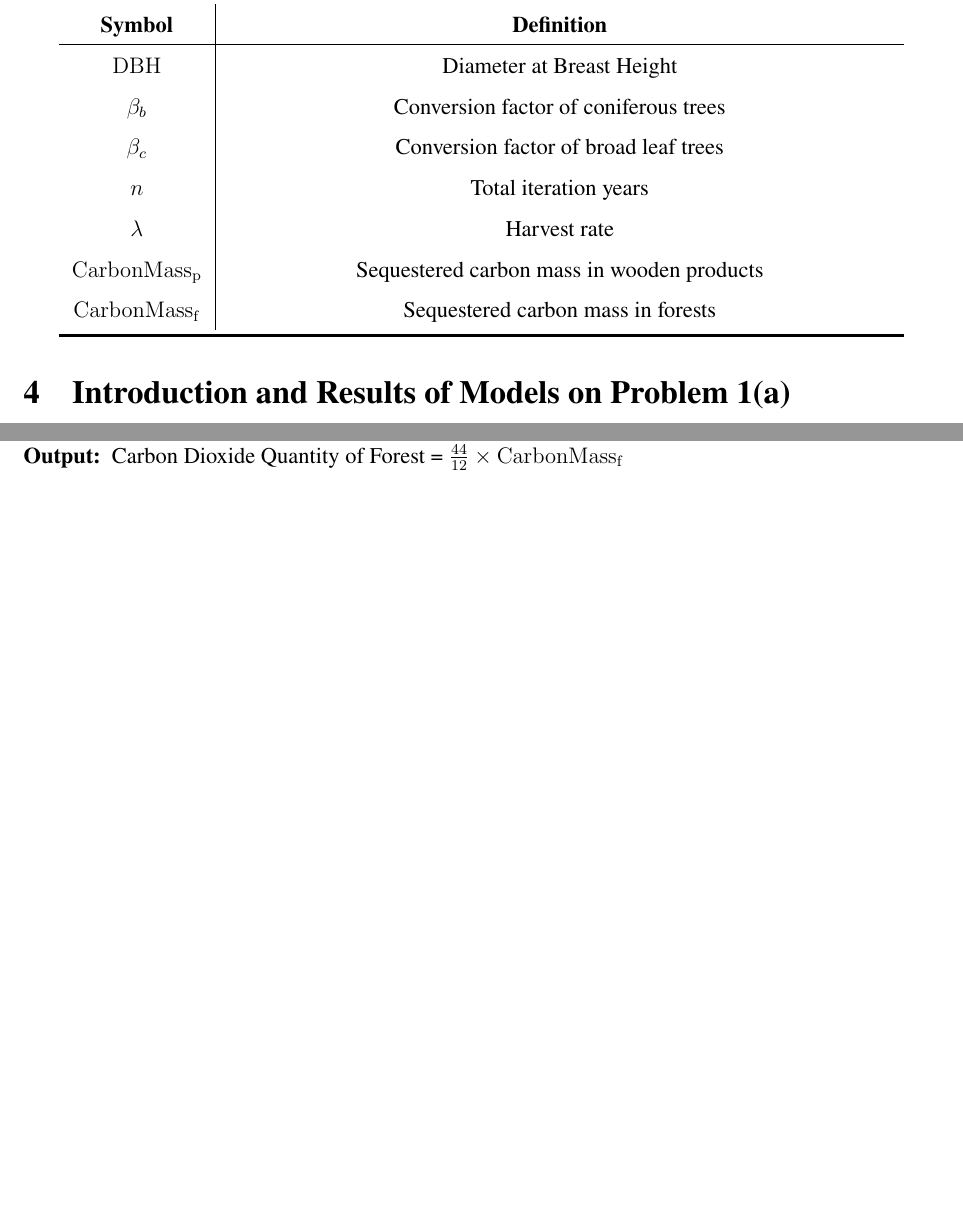
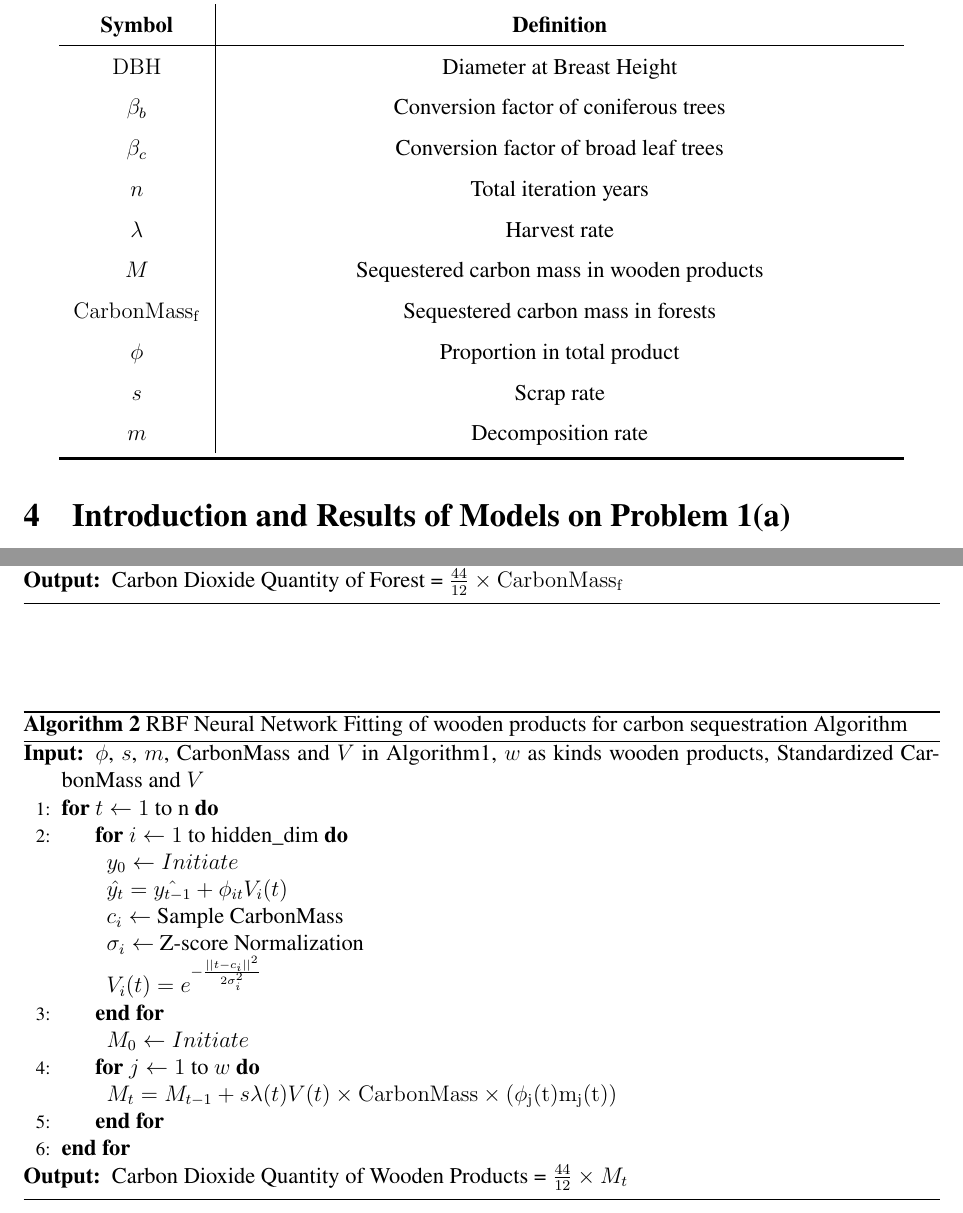
Before and after one commit to XunzhiWen/MCM-ICM-2022, a LaTeX thesis (正式赛/论文/论文.tex): two parts of pages 4 and 5 of 6 before the commit and two parts of pages 4 and 5 of 7 after it, joined at a grey line, cut so that both start at the same text, the shorter picture padded with empty space. Compiled offline with pdfLaTeX.

Commit message:
第一问基本上结束力！

```diff
--- a/正式赛/论文/论文.tex
+++ b/正式赛/论文/论文.tex
@@ -136,8 +134,11 @@ These are necessary assumptions for simplifying the model.
   $\beta_c$ & Conversion factor of broad leaf trees\\
   $ n $ & Total iteration years\\
   $ \lambda $ & Harvest rate\\
-  $ \rm{CarbonMass_p} $ & Sequestered carbon mass in wooden products \\
+  $ M $ & Sequestered carbon mass in wooden products \\
   $ \rm{CarbonMass_f} $ & Sequestered carbon mass in forests \\
+  $ \phi $ & Proportion in total product\\
+  $ s $ & Scrap rate\\
+  $ m $ & Decomposition rate \\
 
   \bottomrule[1.5pt]
   \end{tabular}
@@ -186,7 +187,36 @@ These are necessary assumptions for simplifying the model.
     \end{algorithmic}
   \end{algorithm}
 
+  \begin{algorithm}[htbp]
+    \caption{RBF Neural Network Fitting of wooden products for carbon sequestration Algorithm} % 名称
+    \begin{algorithmic}[1]
+        \Require
+            $ \phi $, $ s $, $ m $, CarbonMass and $ V $ in Algorithm1, $ w $ as kinds wooden products, Standardized CarbonMass and $ V $
+        \For{$ t\gets1 $ to n}
+            \For{$ i\gets1 $ to hidden\_dim}
 
+                $ y_0 \gets Initiate $
+
+                $ \hat{y_t} = \hat{y_{t-1}} + \phi_{it}V_i(t) $
+
+                $ c_i\gets $ Sample CarbonMass
+
+                $ \sigma_i\gets $ Z-score Normalization
+
+                $ V_i(t) = e^{-\frac{||t-c_i||^2}{2\sigma_i^2}} $
+            \EndFor
+
+            $ M_0\gets Initiate $
+
+            \For{$ j\gets 1$ to $ w $}
+
+            $ M_t = M_{t-1}+s\lambda(t)V(t)\times \rm{CarbonMass} \times (\phi_j(t)m_j(t)) $
+            \EndFor
+        \EndFor
+        \Ensure
+        Carbon Dioxide Quantity of Wooden Products = $ \frac{44}{12} \times M_t$
+    \end{algorithmic}
+\end{algorithm}
 
 \section{Sensitivity Test}
 
```
Also changed, not shown: 正式赛/论文/reference.bib (+8 -0 lines), 正式赛/论文/论文.pdf, 正式赛/论文/论文.tex (6 more changed lines), 6 other files.
